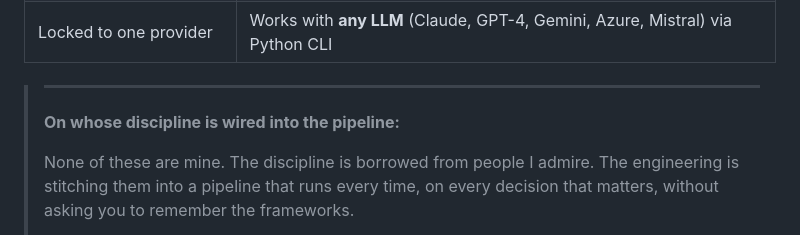
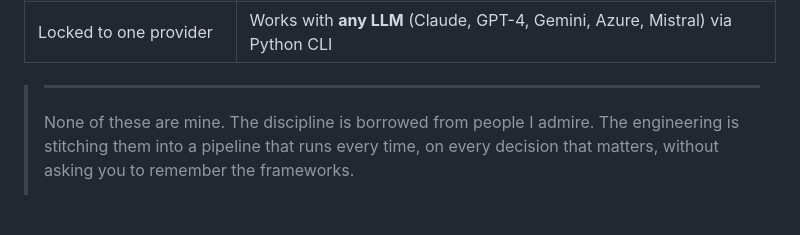
Before and after one commit to Sath-Satya/executive-advisor-os, a Markdown page: README.md, the part around the change. Rendered like a GitHub page; blank space fills up the shorter version.

```diff
--- a/README.md
+++ b/README.md
@@ -93,9 +93,6 @@ Two properties matter here: **(1)** every output is a self-contained artifact th
 | Locked to one provider | Works with **any LLM** (Claude, GPT-4, Gemini, Azure, Mistral) via Python CLI |
 
 > ---
->
-> **On whose discipline is wired into the pipeline:**
->
 > None of these are mine. The discipline is borrowed from people I admire. The engineering is stitching them into a pipeline that runs every time, on every decision that matters, without asking you to remember the frameworks.
 >
 > • **Charlie Munger** — mental-model latticework (inversion, opportunity cost, circle of competence, incentive alignment, social proof, loss aversion, Lollapalooza effects)
```
